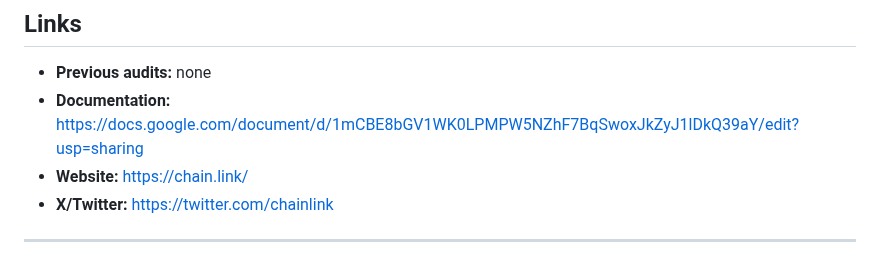
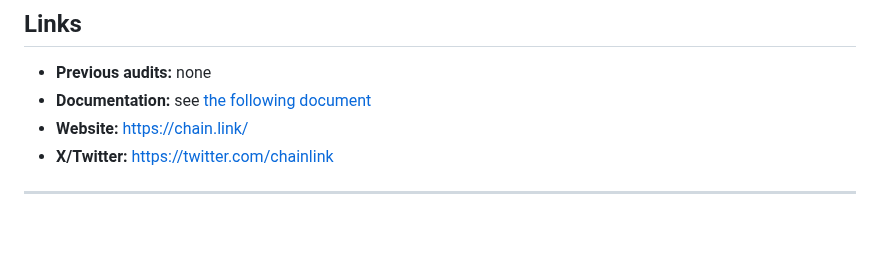
Before and after one commit to code-423n4/2024-12-chainlink, a Markdown page: README.md, the part around the change. Drawn GitHub-style; blank space fills up the shorter version.

Commit message:
Update README.md - beautify docs link

```diff
--- a/README.md
+++ b/README.md
@@ -37,7 +37,7 @@ Payment Abstraction is a system of onchain smart contracts that aim to reduce pa
 ## Links
 
 - **Previous audits:** none
-- **Documentation:** https://docs.google.com/document/d/1mCBE8bGV1WK0LPMPW5NZhF7BqSwoxJkZyJ1lDkQ39aY/edit?usp=sharing
+- **Documentation:** see [the following document](https://docs.google.com/document/d/1mCBE8bGV1WK0LPMPW5NZhF7BqSwoxJkZyJ1lDkQ39aY/edit?usp=sharing)
 - **Website:** https://chain.link/
 - **X/Twitter:** https://twitter.com/chainlink
 
```
